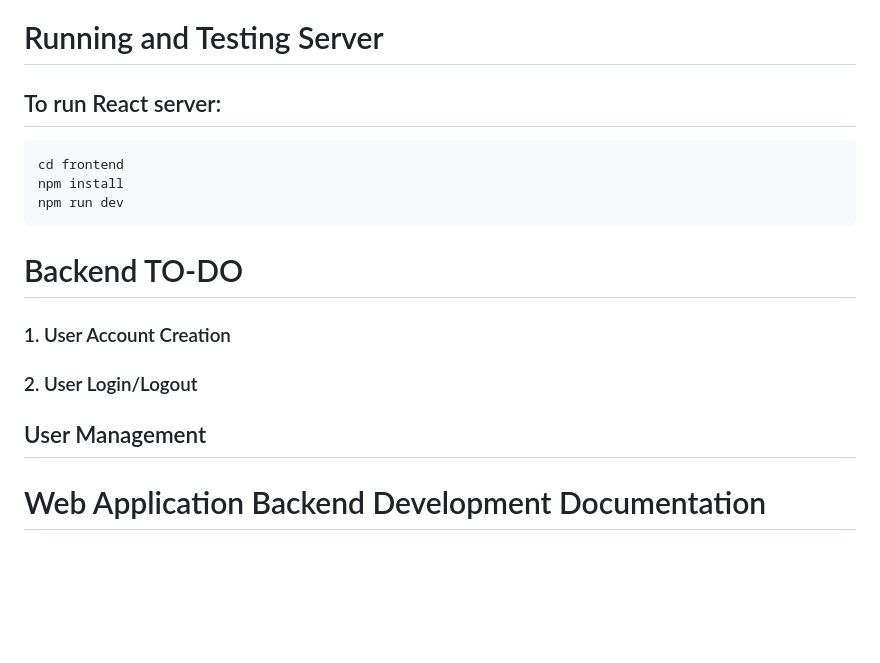
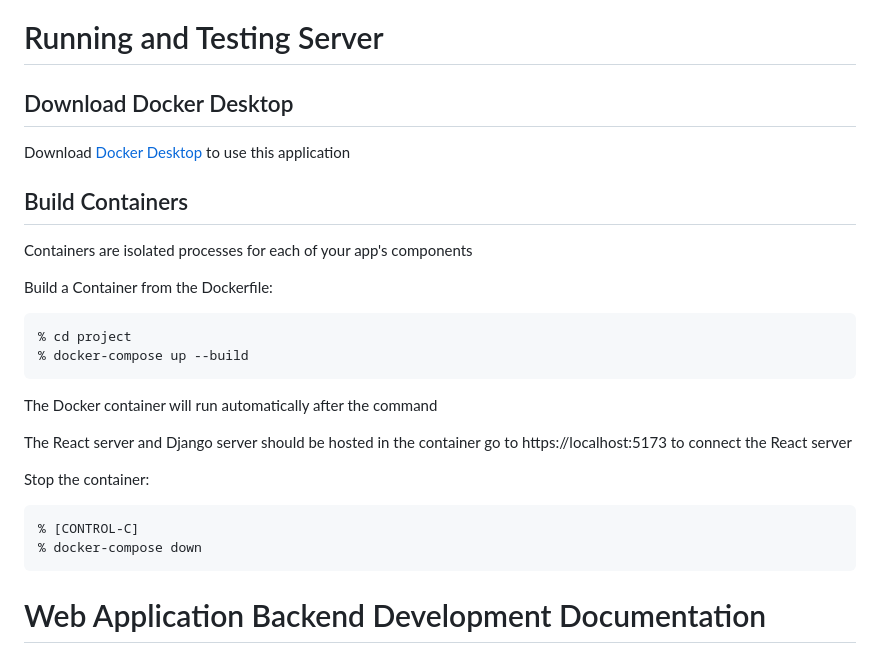
Before and after one commit to Dandan516/CSCI3100-Project, a Markdown page: README.md, the part around the change. GitHub-like rendering; blank space fills up the shorter version.

Commit message:
Docker for running server in container

````diff
--- a/README.md
+++ b/README.md
@@ -1,18 +1,28 @@
 # Running and Testing Server
 
-## To run React server:
+## Download Docker Desktop
+
+Download [Docker Desktop](https://www.docker.com/) to use this application
+
+## Build Containers
+
+Containers are isolated processes for each of your app's components
+
+Build a Container from the Dockerfile:
 ```
-cd frontend
-npm install
-npm run dev
+% cd project
+% docker-compose up --build
 ```
+The Docker container will run automatically after the command
 
-# Backend TO-DO
+The React server and Django server should be hosted in the container
+go to https://localhost:5173 to connect the React server
 
-### 1. User Account Creation
-### 2. User Login/Logout
-
-## User Management
+Stop the container:
+```
+% [CONTROL-C]
+% docker-compose down
+```
 
 # Web Application Backend Development Documentation
 
````
